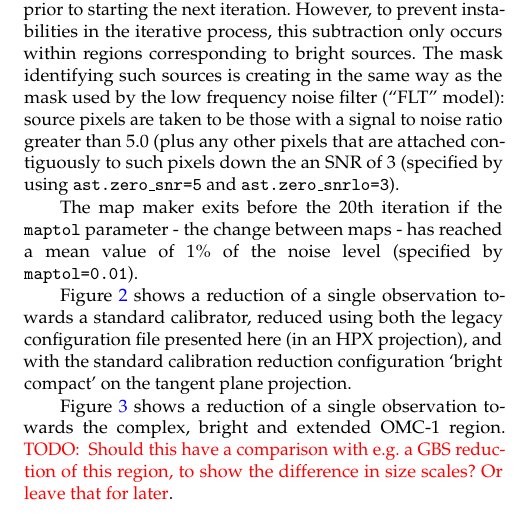
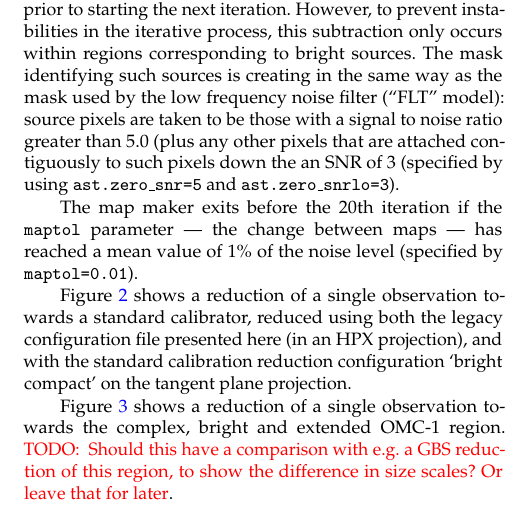
Before and after one commit to eaobservatory/jsa-legacy, a LaTeX paper (legacy-850um-paper.tex): part of one column of page 4 of 8, cut so that both start at the same text. Compiled offline with pdfLaTeX; a LaTeX package or settings file that is missing is left out.

Commit message:
Use --- for em-dash

```diff
--- a/legacy-850um-paper.tex
+++ b/legacy-850um-paper.tex
@@ -438,7 +438,7 @@ contiguously to such pixels down the an SNR of 3 (specified by using
 \texttt{ast.zero\_snr=5} and \texttt{ast.zero\_snrlo=3}).
 
 The map maker exits before the 20th iteration if the \texttt{maptol}
-parameter - the change between maps - has reached a mean value of 1\%
+parameter --- the change between maps --- has reached a mean value of 1\%
 of the noise level (specified by \texttt{maptol=0.01}).
 
 % HARRIET AND
```
